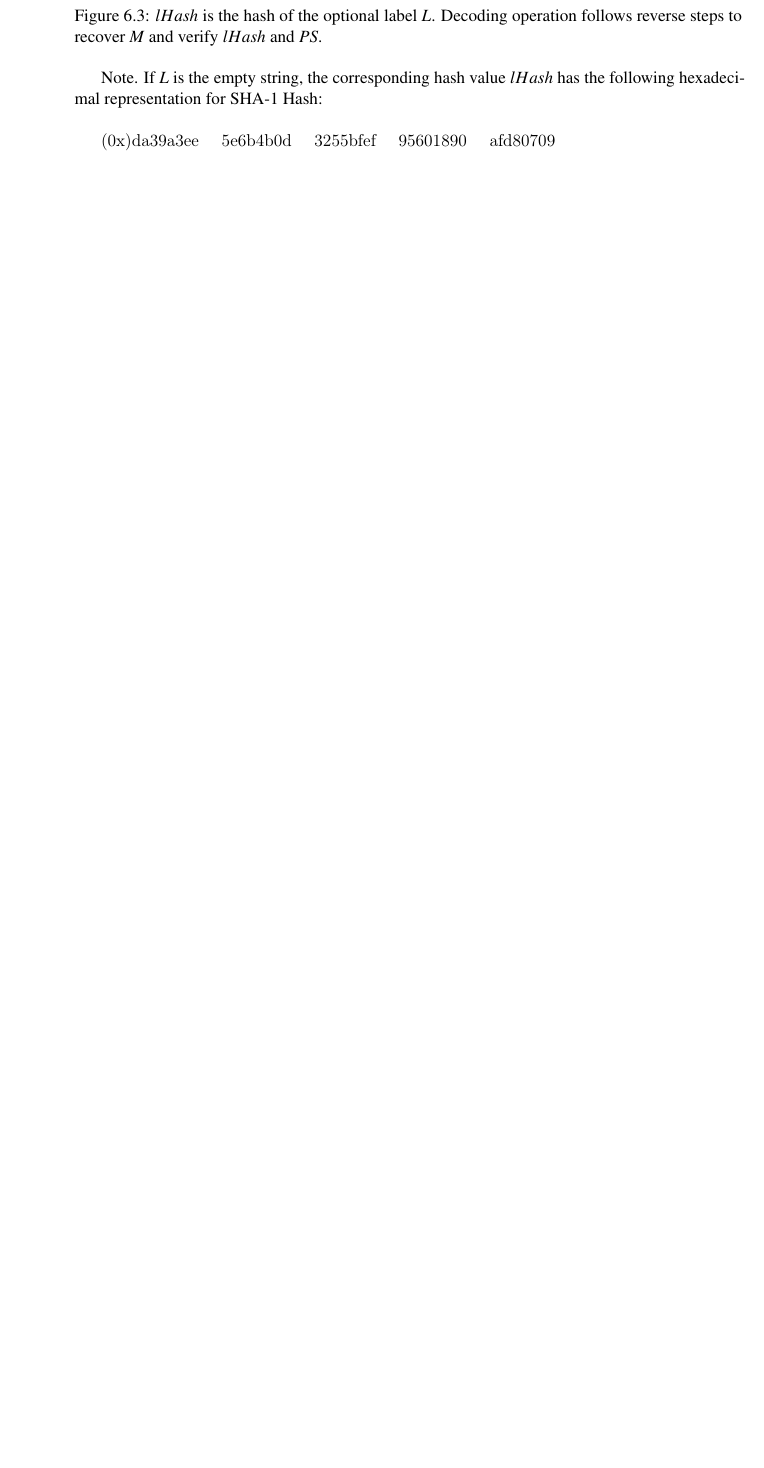
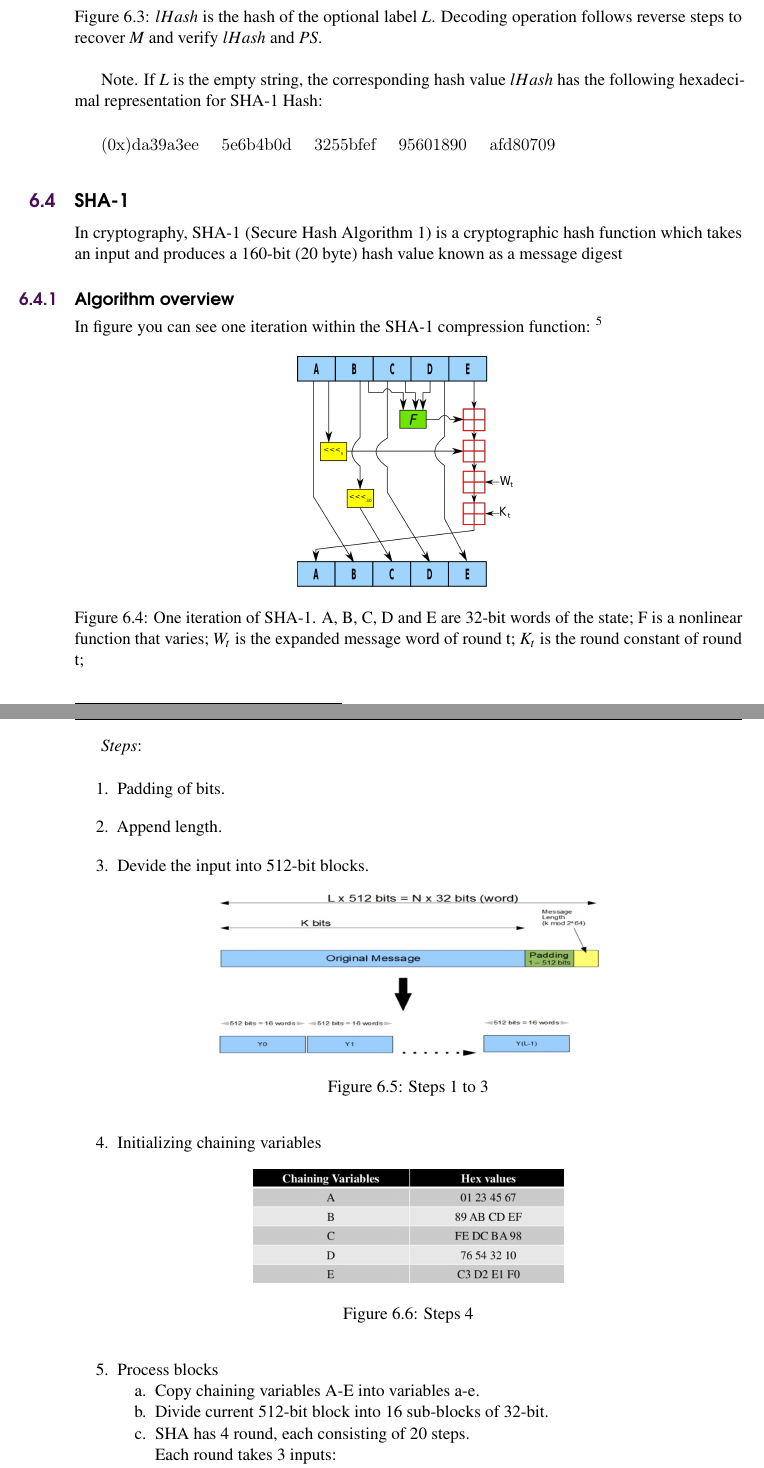
Before and after one commit to RadNi/Tor-Book, a LaTeX book (main.tex, which reads cryptography-guide-chapters/chapter3_cryptography_guide.tex): part of page 36 of 39 before the commit and two parts of pages 36 and 37 of 41 after it, the two joined at a grey line, cut so that both start at the same text, the shorter picture padded with empty space. Compiled offline with pdfLaTeX.

Commit message:
SHA-1 algorithm added

```diff
--- /dev/null
+++ b/cryptography-guide-chapters/chapter3_cryptography_guide.tex
@@ -0,0 +1,39 @@
+\section{SHA-1} \label{sec:SHA-1}
+
+In cryptography, SHA-1 (Secure Hash Algorithm 1) is a cryptographic hash function which takes an input and produces a 160-bit (20 byte) hash value known as a message digest
+\subsection{Algorithm overview}
+
+In figure you can see one iteration within the SHA-1 compression function:
+\begin{figure}[!h]
+\centering\includegraphics[scale=0.11]{SHA-1-wiki}
+\caption{One iteration of SHA-1.
+A, B, C, D and E are 32-bit words of the state; F is a nonlinear function that varies; $W_t$ is the expanded message word of round t; $K_t$ is the round constant of round t;}
+\label{fig:SHA-1-wiki}
+\end{figure}
+\footnote{You can find more details of the figure here \cite{sha-1-wiki}.}
+
+\textit{Steps}:
+\\
+\begin{enumerate}
+	\itemsep1em
+	\item Padding of bits.
+	\item Append length.
+	\item Devide the input into 512-bit blocks.
+		\begin{figure}[!h]
+			\centering\includegraphics[scale=0.3]{SHA-1}
+			\caption{Steps 1 to 3}
+			\label{fig:SHA-1}
+		\end{figure}
+	\item Initializing chaining variables
+		\begin{figure}[!h]
+			\centering\includegraphics[scale=0.3]{SHA1-init}
+			\caption{Steps 4}
+			\label{fig:SHA-1-init}
+		\end{figure}
+	\item Process blocks
+		\begin{enumerate}[label=\alph*.]
+			\item Copy chaining variables A-E into variables a-e.
+			\item Divide current 512-bit block into 16 sub-blocks of 32-bit.
+			\item SHA has 4 round, each consisting of 20 steps.\\
+				Each round takes 3 inputs:\\
+				512-bit block.\\
@@ -0,0 +45,3 @@
+					\label{fig:SHA-1-k}
+				\end{figure}
+				\item SHA has a total of 80 iterations (4 round X 20 iterations). Each iterations consist of the following operations:\\
```
Also changed, not shown: bibliography.bib (+7 -0 lines), cryptography_guide.tex (+1 -0 lines), Pictures/SHA-1-P.png (added), Pictures/SHA-1-k.png (added), Pictures/SHA-1-wiki.png (added), Pictures/SHA-1.png (added), Pictures/SHA1-init.png (added), cryptography-guide-chapters/chapter3_cryptography_guide.tex (26 more changed lines).
